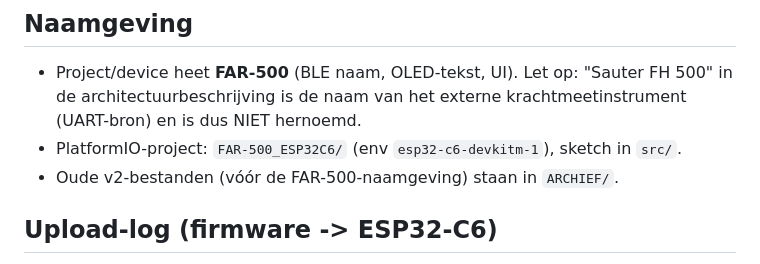
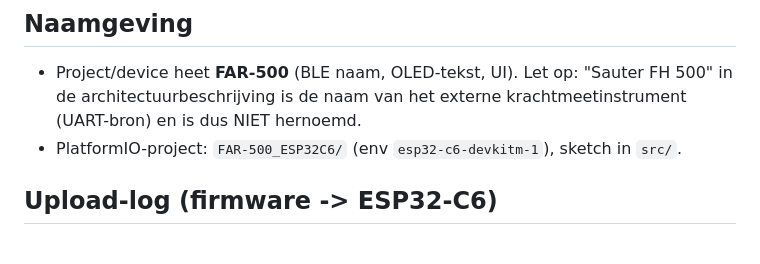
Before and after one commit to Dynteq/far-500, a Markdown page: CLAUDE.md, the part around the change. Drawn GitHub-style.

```diff
--- a/CLAUDE.md
+++ b/CLAUDE.md
@@ -56,7 +56,6 @@ Bouw een meetopstelling die kracht en hoek meet, weergeeft op OLED en via BLE ve
 ## Naamgeving
 - Project/device heet **FAR-500** (BLE naam, OLED-tekst, UI). Let op: "Sauter FH 500" in de architectuurbeschrijving is de naam van het externe krachtmeetinstrument (UART-bron) en is dus NIET hernoemd.
 - PlatformIO-project: `FAR-500_ESP32C6/` (env `esp32-c6-devkitm-1`), sketch in `src/`.
-- Oude v2-bestanden (vóór de FAR-500-naamgeving) staan in `ARCHIEF/`.
 
 ## Upload-log (firmware -> ESP32-C6)
 - **2026-07-27**: `FAR-500_ESP32C6_v5.ino` succesvol geupload naar COM10 via PlatformIO (project: `FAR-500_ESP32C6/`, env `esp32-c6-devkitm-1`).
```
Also changed, not shown: README.md (+0 -1 lines).
